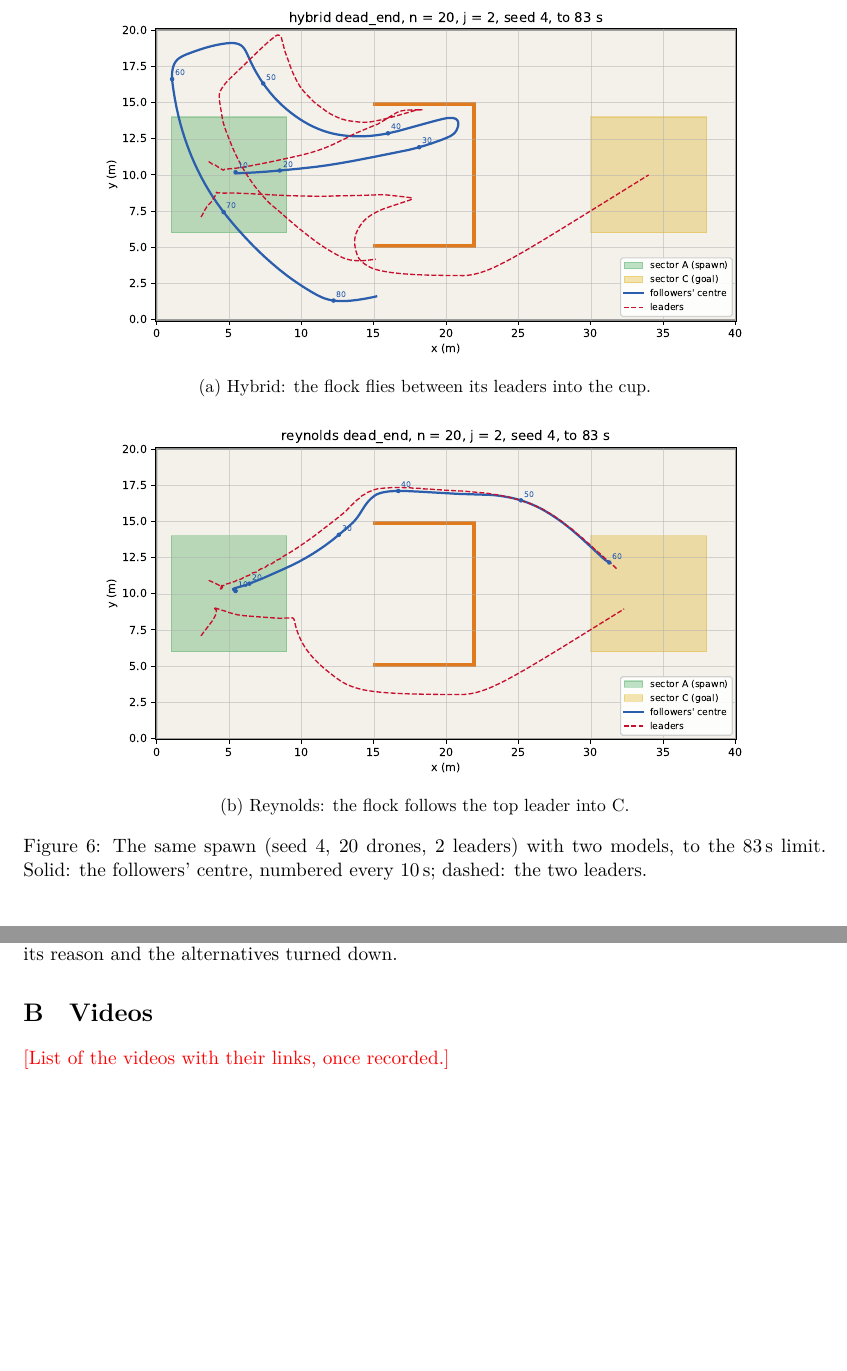
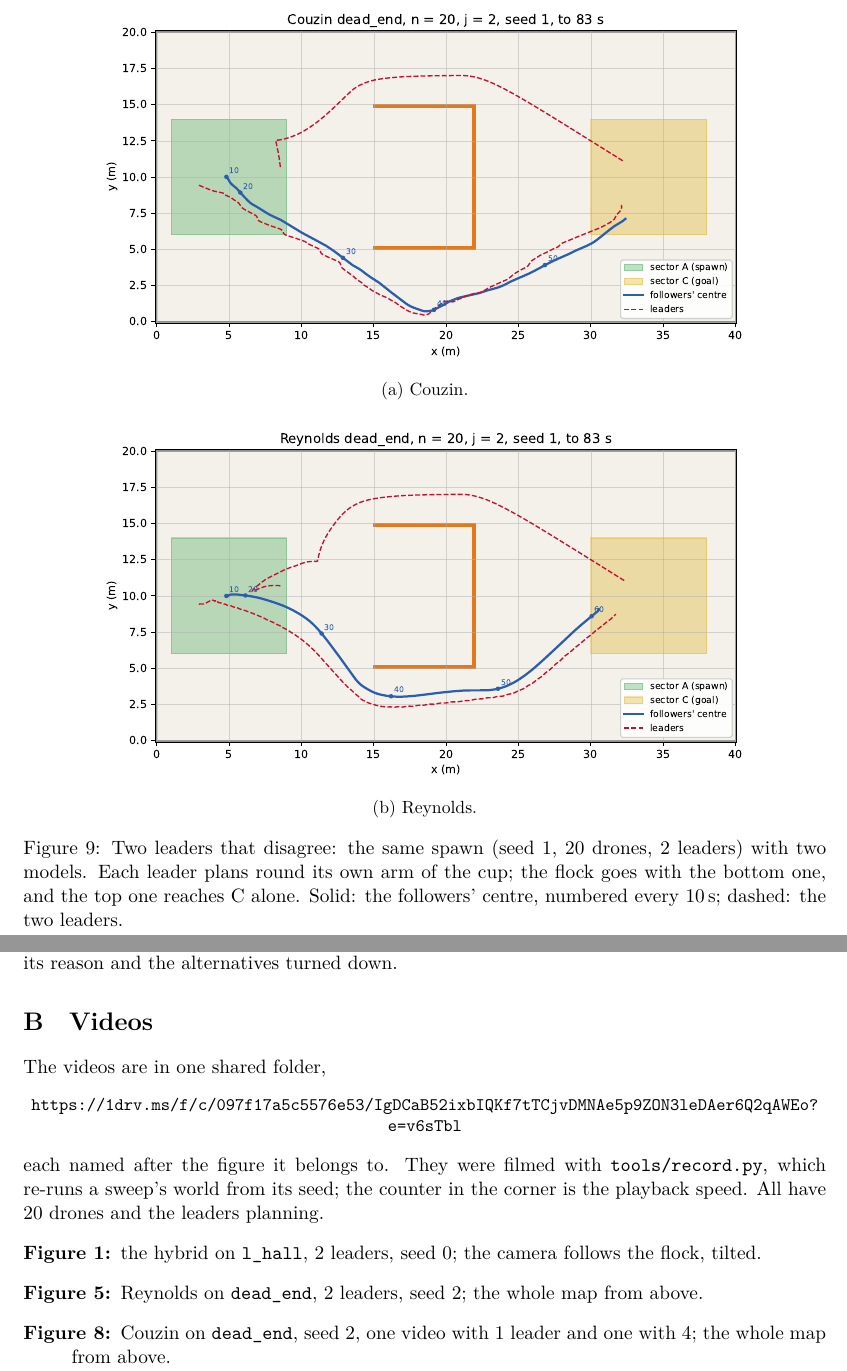
Before and after one commit to Fre0Grella/boidherd, a LaTeX paper (report/main.tex, which reads report/sections/appendix.tex, report/sections/results.tex): two parts of pages 10 and 13 of 13 before the commit and two parts of pages 11 and 14 of 14 after it, joined at a grey line, cut so that both start at the same text, the shorter picture padded with empty space. Compiled offline with XeLaTeX.

Commit message:
docs(report): add the videos, redraw figure 6
Three video figures, each a still that links (and has a QR code) to the
shared OneDrive folder: the pillar forest in the introduction, Reynolds
with the plan on dead_end, and Couzin with 1 and with 4 leaders.
Appendix B lists the runs they show.

Figure 6 now draws the whole route of Couzin and Reynolds on a spawn
whose two leaders split (seed 1); the hybrid's failure on it is told in
the text. analyse.py trajectory gains --until and no longer fails to
print a figure saved outside the repo.

Co-Authored-By: Claude Opus 5.5 <noreply@anthropic.com>
Claude-Session: https://claude.ai/code/session_0156VNmqvACuXLY9HGtSEwMS

```diff
--- a/report/sections/appendix.tex
+++ b/report/sections/appendix.tex
@@ -27,4 +27,19 @@ alternatives turned down.
 \section{Videos}
 \label{app:videos}
 
-\todo{List of the videos with their links, once recorded.}
+The videos are in one shared folder,
+\begin{center}
+  \small\expandafter\url\expandafter{\videos}
+\end{center}
+each named after the figure it belongs to. They were filmed with
+\texttt{tools/record.py}, which re-runs a sweep's world from its seed; the
+counter in the corner is the playback speed. All have 20 drones and the
+leaders planning.
+\begin{description}
+  \item[\Cref{fig:video-forest}:] the hybrid on \texttt{l\_hall}, 2 leaders,
+    seed 0; the camera follows the flock, tilted.
+  \item[\Cref{fig:video-reynolds}:] Reynolds on \texttt{dead\_end}, 2
+    leaders, seed 2; the whole map from above.
+  \item[\Cref{fig:video-couzin}:] Couzin on \texttt{dead\_end}, seed 2, one
+    video with 1 leader and one with 4; the whole map from above.
+\end{description}
--- a/report/sections/results.tex
+++ b/report/sections/results.tex
@@ -123,16 +138,18 @@ apart before the flock commits, and it goes with one of them.
 \begin{figure}[tbp]
   \centering
   \begin{subfigure}{0.8\linewidth}
-    \includegraphics[width=\linewidth]{trajectory_dead_end_hybrid_plan_n20_j2_seed4}
-    \caption{Hybrid: the flock flies between its leaders into the cup.}
+    \includegraphics[width=\linewidth]{trajectory_dead_end_couzin_plan_n20_j2_seed1}
+    \caption{Couzin.}
   \end{subfigure}
   \begin{subfigure}{0.8\linewidth}
-    \includegraphics[width=\linewidth]{trajectory_dead_end_reynolds_plan_n20_j2_seed4}
-    \caption{Reynolds: the flock follows the top leader into C.}
+    \includegraphics[width=\linewidth]{trajectory_dead_end_reynolds_plan_n20_j2_seed1}
+    \caption{Reynolds.}
   \end{subfigure}
-  \caption{The same spawn (seed 4, 20 drones, 2 leaders) with two models, to
-    the 83\,s limit. Solid: the followers' centre, numbered every 10\,s;
-    dashed: the two leaders.}
+  \caption{Two leaders that disagree: the same spawn (seed 1, 20 drones,
+    2 leaders) with two models. Each leader plans round its own arm of the
+    cup; the flock goes with the bottom one, and the top one reaches C alone.
+    Solid: the followers' centre, numbered every 10\,s; dashed: the two
+    leaders.}
   \label{fig:split}
 \end{figure}
 
```
Also changed, not shown: report/main.tex (+11 -8 lines), report/sections/controllers.tex (+0 -3 lines), report/sections/introduction.tex (+4 -0 lines), report/figures/trajectory_dead_end_couzin_plan_n20_j2_seed1.pdf (added), report/figures/trajectory_dead_end_hybrid_plan_n20_j2_seed4.pdf (deleted), report/figures/trajectory_dead_end_reynolds_plan_n20_j2_seed1.pdf (added), report/figures/trajectory_dead_end_reynolds_plan_n20_j2_seed4.pdf (deleted), report/figures/video_couzin_j1_j4.jpg (added), report/figures/video_l_hall.jpg (added), report/figures/video_reynolds.jpg (added), report/sections/results.tex (35 more changed lines), 1 other file.
